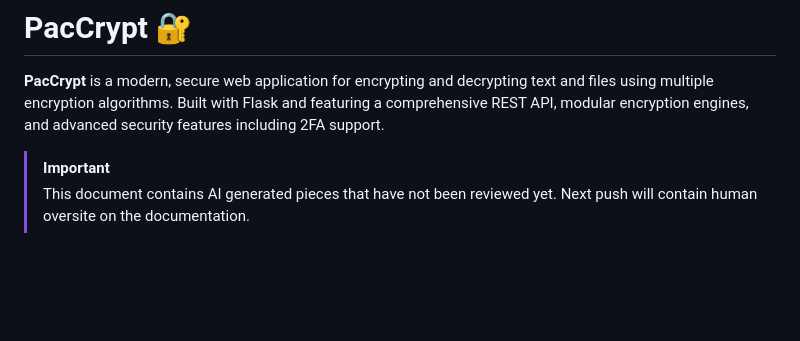
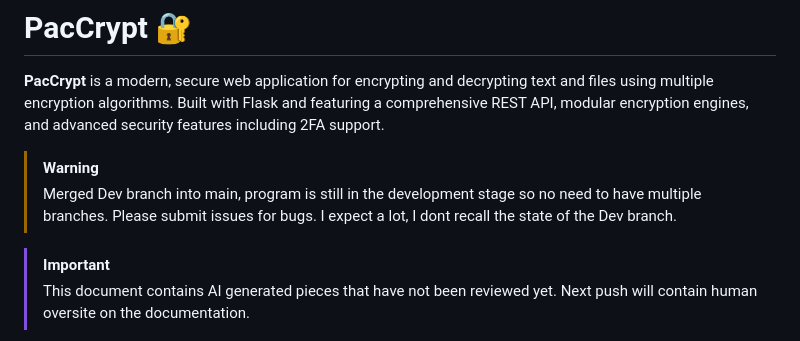
Before and after one commit to TySP-Dev/PacCrypt-Webapp, a Markdown page: README.md, the part around the change. Rendered like a GitHub page; blank space fills up the shorter version.

Commit message:
Update README with merged dev branch information
Merged development branch into main and updated README to reflect current state and features.

```diff
--- a/README.md
+++ b/README.md
@@ -1,6 +1,9 @@
 # PacCrypt 🔐
 
 **PacCrypt** is a modern, secure web application for encrypting and decrypting text and files using multiple encryption algorithms. Built with Flask and featuring a comprehensive REST API, modular encryption engines, and advanced security features including 2FA support.
+
+> [!WARNING]
+> Merged Dev branch into main, program is still in the development stage so no need to have multiple branches. Please submit issues for bugs. I expect a lot, I dont recall the state of the Dev branch.
 
 > [!IMPORTANT]
 > This document contains AI generated pieces that have not been reviewed yet.
```
